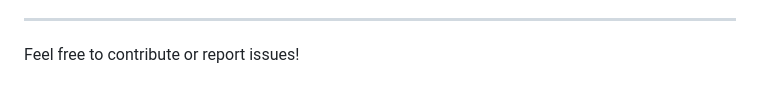
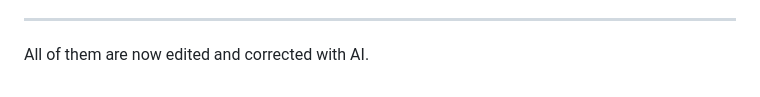
Before and after one commit to nitad54448/Enseignement, a Markdown page: README.md, the part around the change. GitHub-like rendering.

```diff
--- a/README.md
+++ b/README.md
@@ -319,4 +319,4 @@ An interactive explorer for visualizing the principles of the Hough Transform fo
 
 ---
 
-Feel free to contribute or report issues!
+All of them are now edited and corrected with AI.
```
